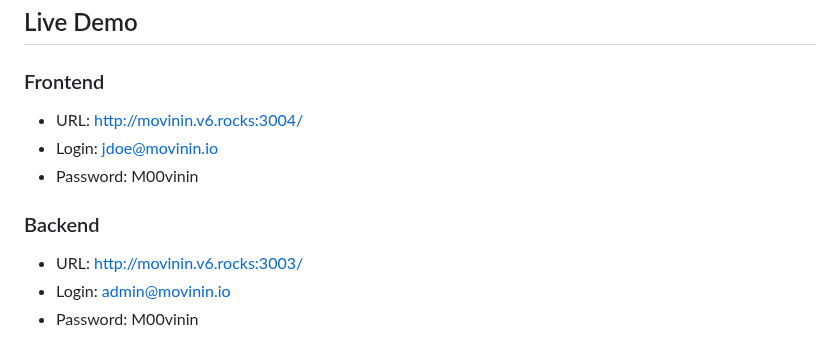
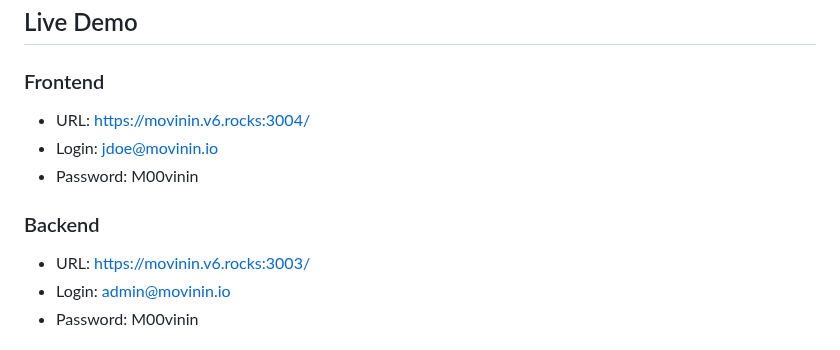
Before and after one commit to aelassas/movinin, a Markdown page: README.md, the part around the change. Rendered like a GitHub page.

```diff
--- a/README.md
+++ b/README.md
@@ -41,12 +41,12 @@ Movin' In is user-friendly, straightforward, secure against XSS, XST, CSRF and M
 ## Live Demo
 
 ### Frontend
-* URL: http://movinin.v6.rocks:3004/
+* URL: https://movinin.v6.rocks:3004/
 * Login: jdoe@movinin.io
 * Password: M00vinin
 
 ### Backend
-* URL: http://movinin.v6.rocks:3003/
+* URL: https://movinin.v6.rocks:3003/
 * Login: admin@movinin.io
 * Password: M00vinin
 
```
